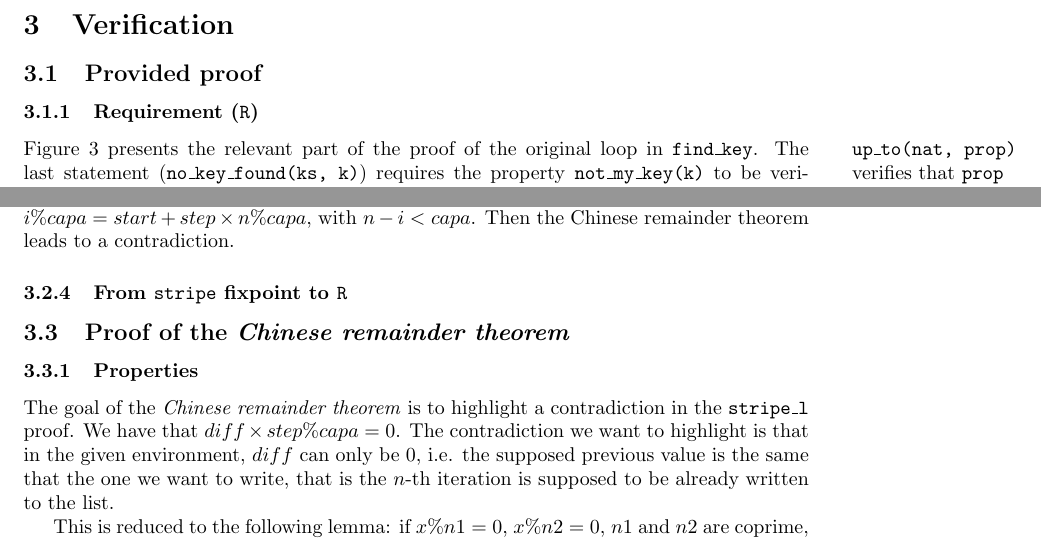
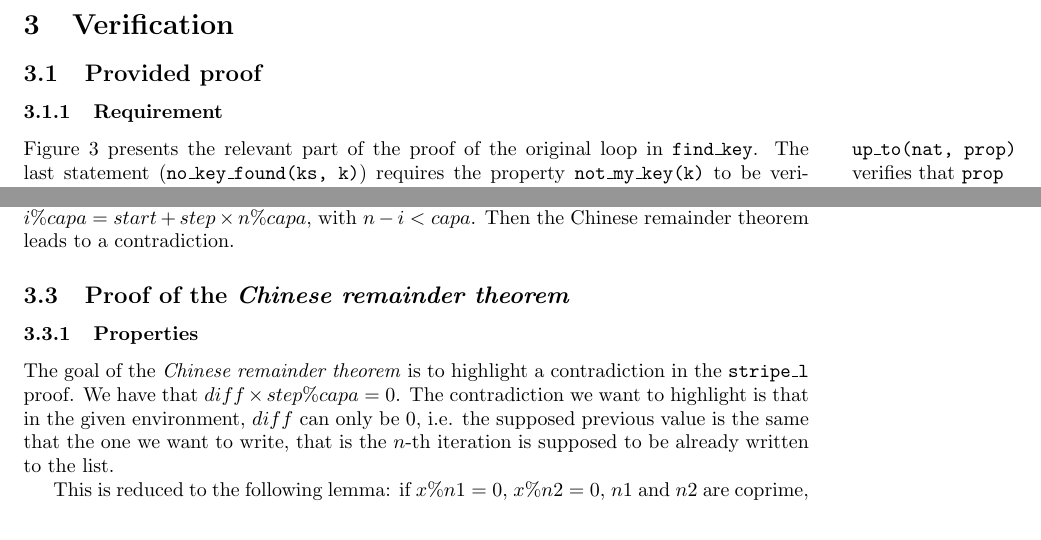
Before and after one commit to Bromind/Semester-project, a LaTeX document (doc/tech_report/tech_report.tex): two parts of pages 6 and 10 of 14, joined at a grey line, cut so that both start at the same text. Compiled offline with pdfLaTeX.

Commit message:
Remove empty section

```diff
--- a/doc/tech_report/tech_report.tex
+++ b/doc/tech_report/tech_report.tex
@@ -172,7 +172,7 @@ However, compared to the naive C implementation, the results are quite good: the
 \section{Verification}
 
 \subsection{Provided proof}
-\subsubsection{Requirement (\texttt{R})}
+\subsubsection{Requirement}
 \marginnote{\texttt{up\_to(nat, prop)} verifies that \texttt{prop} is ensured for all \texttt{i} below \texttt{nat}: \\
 \texttt{up\_to(0, prop) = true}\\
 \texttt{up\_to(n, prop) = prop(n-1) \&\& up\_to(n-1, prop)}}
@@ -414,8 +414,6 @@ Algorithm~\ref{alg:proof_stripe_l} shows the main steps of the proof. In the bas
 	}
 \end{algorithm}
 
-\subsubsection{From \texttt{stripe} fixpoint to \texttt{R}}
-\label{seq:stripe_to_stride}
 
 \subsection{Proof of the \emph{Chinese remainder theorem}}
 \subsubsection{Properties}
```
Also changed, not shown: doc/tech_report/tech_report.pdf, doc/tech_report/tech_report.tex (2 more changed lines).
